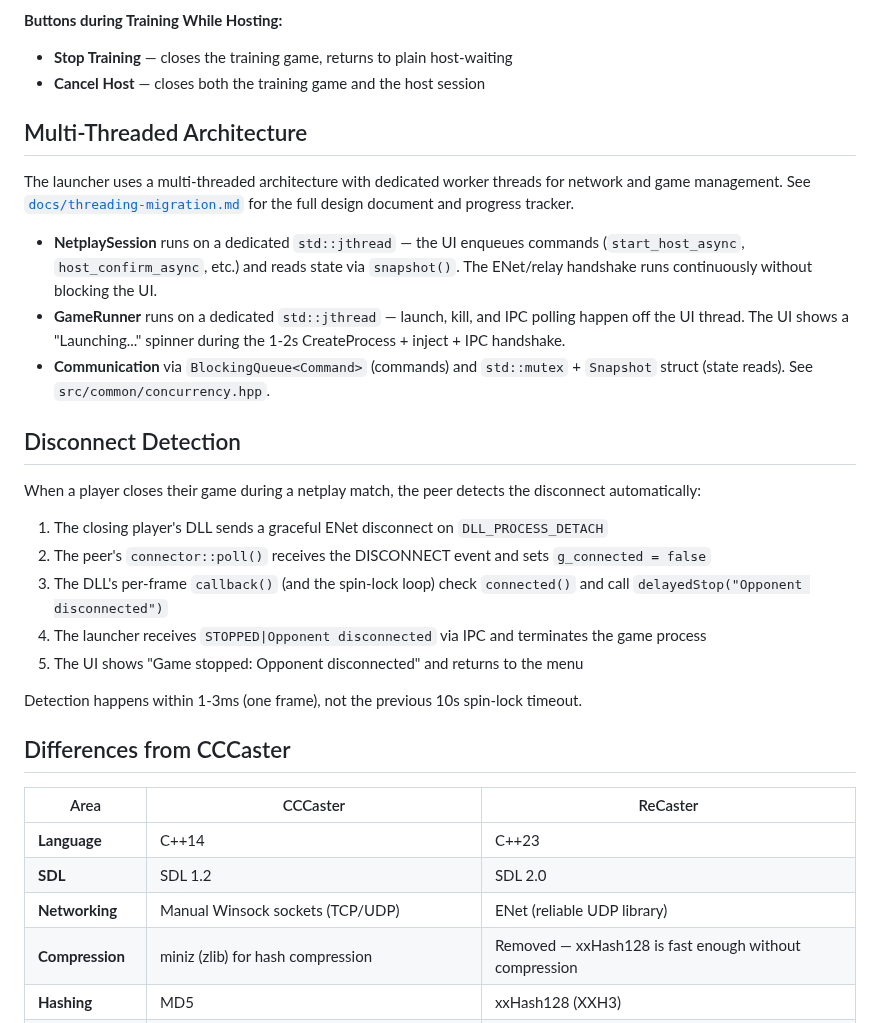
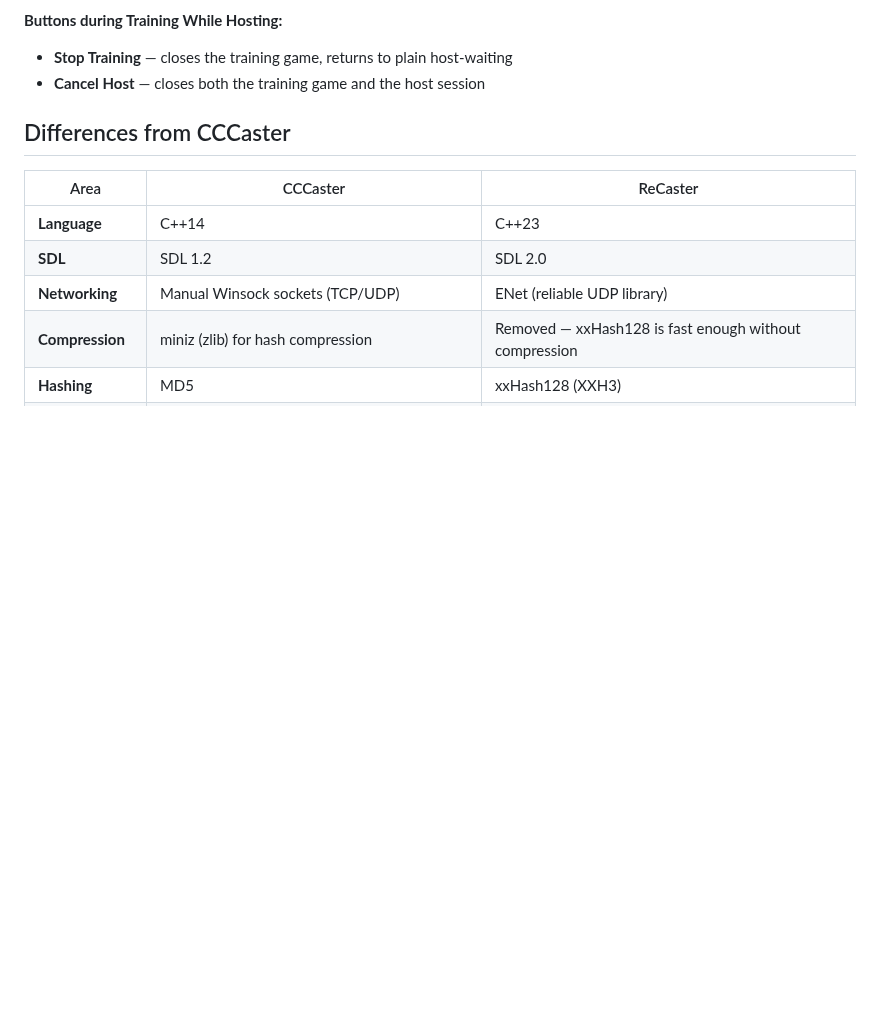
Before and after one commit to Vmarcelo49/ReCaster, a Markdown page: README.md, the part around the change. Rendered like a GitHub page; blank space fills up the shorter version.

Commit message:
Remove multi-threaded architecture and disconnect detection sections
Removed sections on multi-threaded architecture and disconnect detection from the README.

```diff
--- a/README.md
+++ b/README.md
@@ -83,42 +83,6 @@ automatically — no need to stare at a "waiting for opponent" screen.
 - **Stop Training** — closes the training game, returns to plain host-waiting
 - **Cancel Host** — closes both the training game and the host session
 
-## Multi-Threaded Architecture
-
-The launcher uses a multi-threaded architecture with dedicated worker
-threads for network and game management. See
-[`docs/threading-migration.md`](docs/threading-migration.md) for the full
-design document and progress tracker.
-
-- **NetplaySession** runs on a dedicated `std::jthread` — the UI enqueues
-  commands (`start_host_async`, `host_confirm_async`, etc.) and reads
-  state via `snapshot()`. The ENet/relay handshake runs continuously
-  without blocking the UI.
-- **GameRunner** runs on a dedicated `std::jthread` — launch, kill, and
-  IPC polling happen off the UI thread. The UI shows a "Launching..."
-  spinner during the 1-2s CreateProcess + inject + IPC handshake.
-- **Communication** via `BlockingQueue<Command>` (commands) and
-  `std::mutex` + `Snapshot` struct (state reads). See
-  `src/common/concurrency.hpp`.
-
-## Disconnect Detection
-
-When a player closes their game during a netplay match, the peer detects
-the disconnect automatically:
-
-1. The closing player's DLL sends a graceful ENet disconnect on
-   `DLL_PROCESS_DETACH`
-2. The peer's `connector::poll()` receives the DISCONNECT event and sets
-   `g_connected = false`
-3. The DLL's per-frame `callback()` (and the spin-lock loop) check
-   `connected()` and call `delayedStop("Opponent disconnected")`
-4. The launcher receives `STOPPED|Opponent disconnected` via IPC and
-   terminates the game process
-5. The UI shows "Game stopped: Opponent disconnected" and returns to
-   the menu
-
-Detection happens within 1-3ms (one frame), not the previous 10s
-spin-lock timeout.
 
 ## Differences from CCCaster
 
```
